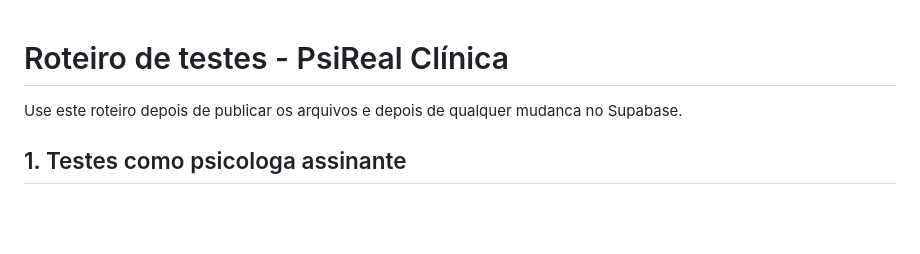
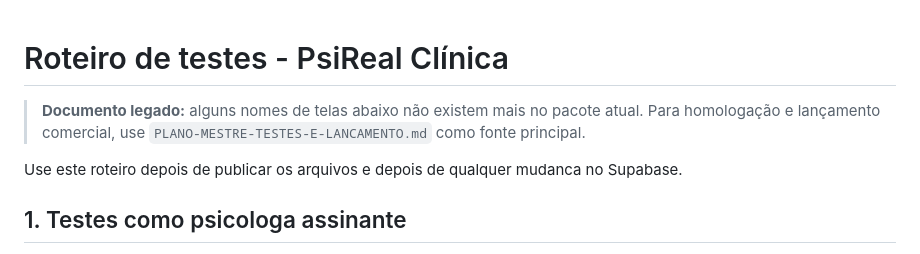
Before and after one commit to michellepsicologiareal-collab/psireal-clinica, a Markdown page: ROTEIRO-DE-TESTES.md, the part around the change. Drawn GitHub-style; blank space fills up the shorter version.

```diff
--- a/ROTEIRO-DE-TESTES.md
+++ b/ROTEIRO-DE-TESTES.md
@@ -1,4 +1,6 @@
 # Roteiro de testes - PsiReal Clínica
+
+> **Documento legado:** alguns nomes de telas abaixo não existem mais no pacote atual. Para homologação e lançamento comercial, use `PLANO-MESTRE-TESTES-E-LANCAMENTO.md` como fonte principal.
 
 Use este roteiro depois de publicar os arquivos e depois de qualquer mudanca no Supabase.
 
```
Also changed, not shown: PLANO-MESTRE-TESTES-E-LANCAMENTO.md (added, +425 -0 lines).
